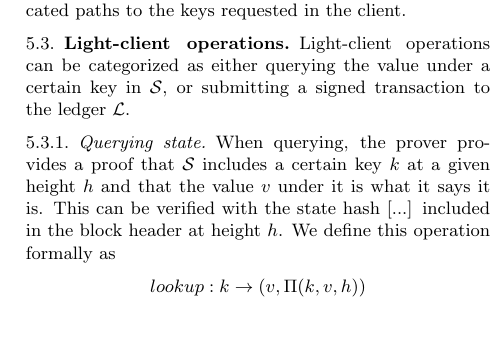
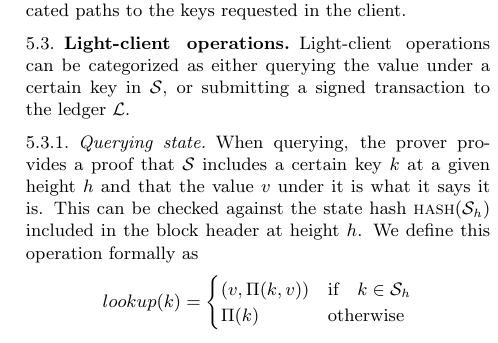
Before and after one commit to radicle-dev/radicle-whitepaper, a LaTeX paper (oscoin.tex, which reads sections/light-client-protocol.tex): part of one column of page 7 of 7, cut so that both start at the same text. Compiled offline with pdfLaTeX.

Commit message:
Make some edits

```diff
--- a/sections/light-client-protocol.tex
+++ b/sections/light-client-protocol.tex
@@ -42,8 +42,11 @@ $\ledger$.
 
 When querying, the prover provides a proof that $\state$ includes a certain key
 $k$ at a given height $h$ and that the value $v$ under it is what it says it
-is. This can be verified with the state hash [...] included in the block header
-at height $h$. We define this operation formally as
+is. This can be checked against the state hash $\hash(\state_h)$ included in the
+block header at height $h$. We define this operation formally as
 \[
-    lookup : k \to (v, \Pi(k, v, h))
+    lookup(k) = \begin{cases}
+        (v, \Pi(k, v))     & \text{if} \quad k \in \state_h \\
+        \Pi(k)             & \text{otherwise}
+    \end{cases}
 \]
```
Also changed, not shown: sections/light-client-protocol.tex (4 more changed lines).
